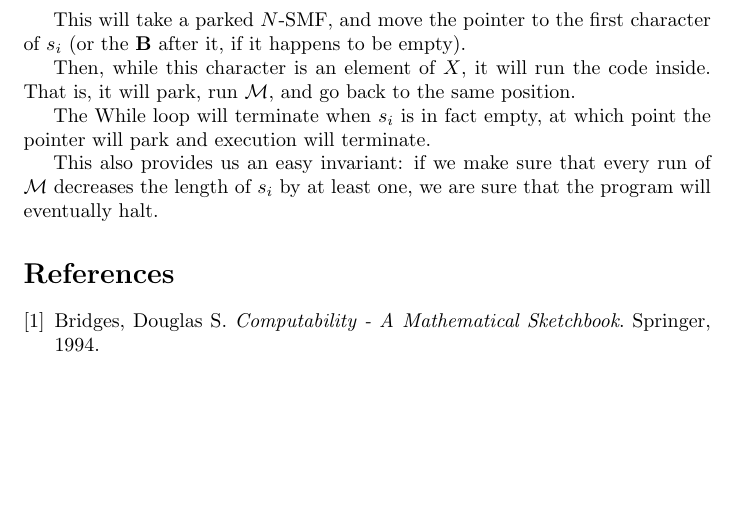
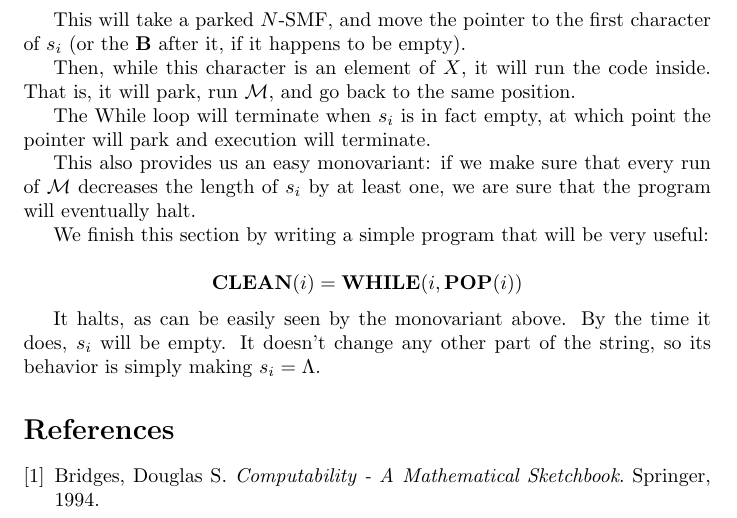
Before and after one commit to robly18/theorems, a LaTeX document (turing.tex): part of page 18 of 18, cut so that both start at the same text, the shorter picture padded with empty space. Compiled offline with pdfLaTeX.

Commit message:
added clean

```diff
--- a/turing.tex
+++ b/turing.tex
@@ -62,6 +62,9 @@
 \newcommand{\STRICTPOP}{\mathbf{STRICTPOP}}
 \newcommand{\CASE}{\mathbf{CASE}}
 \newcommand{\WHILE}{\mathbf{WHILE}}
+
+
+\newcommand{\CLEAN}{\mathbf{CLEAN}}
 
 
 \begin{document}
@@ -741,7 +744,13 @@
 
 	The While loop will terminate when $s_i$ is in fact empty, at which point the pointer will park and execution will terminate.
 
-	This also provides us an easy invariant: if we make sure that every run of $\M$ decreases the length of $s_i$ by at least one, we are sure that the program will eventually halt.
+	This also provides us an easy monovariant: if we make sure that every run of $\M$ decreases the length of $s_i$ by at least one, we are sure that the program will eventually halt.
+
+	We finish this section by writing a simple program that will be very useful:
+
+	\[\CLEAN(i) = \WHILE(i, \POP(i))\]
+
+	It halts, as can be easily seen by the monovariant above. By the time it does, $s_i$ will be empty. It doesn't change any other part of the string, so its behavior is simply making $s_i = \Lambda$.
 
 \begin{thebibliography}{9}
 \bibitem{bridges}
```
